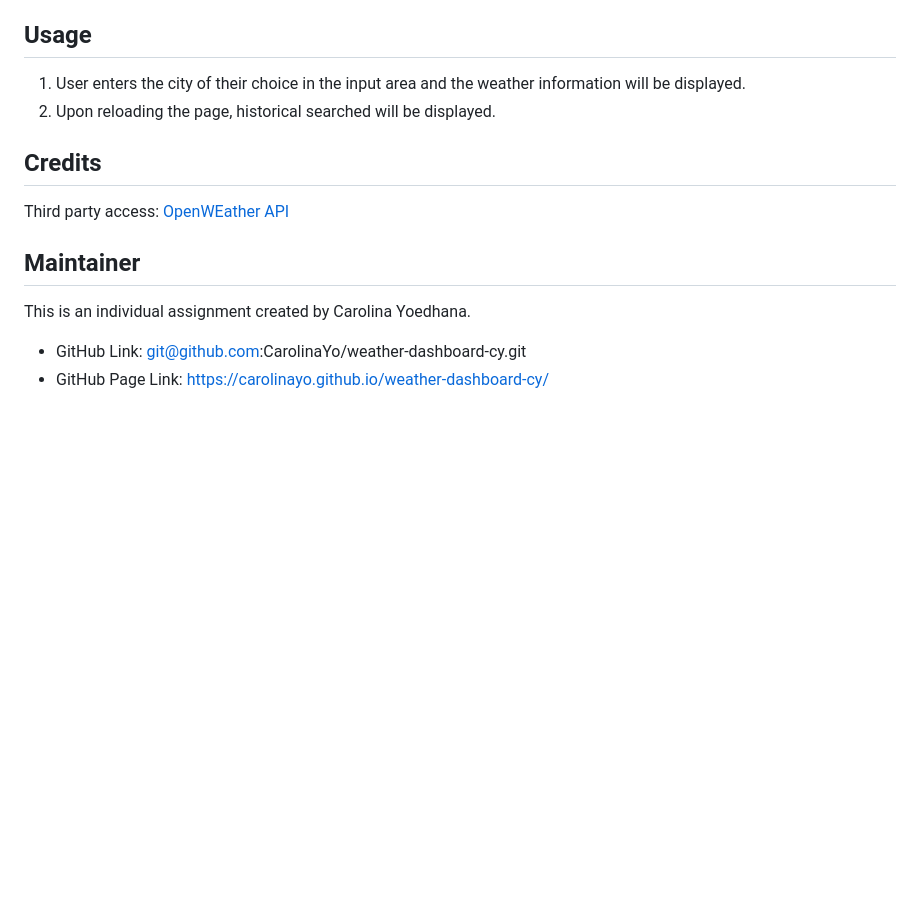
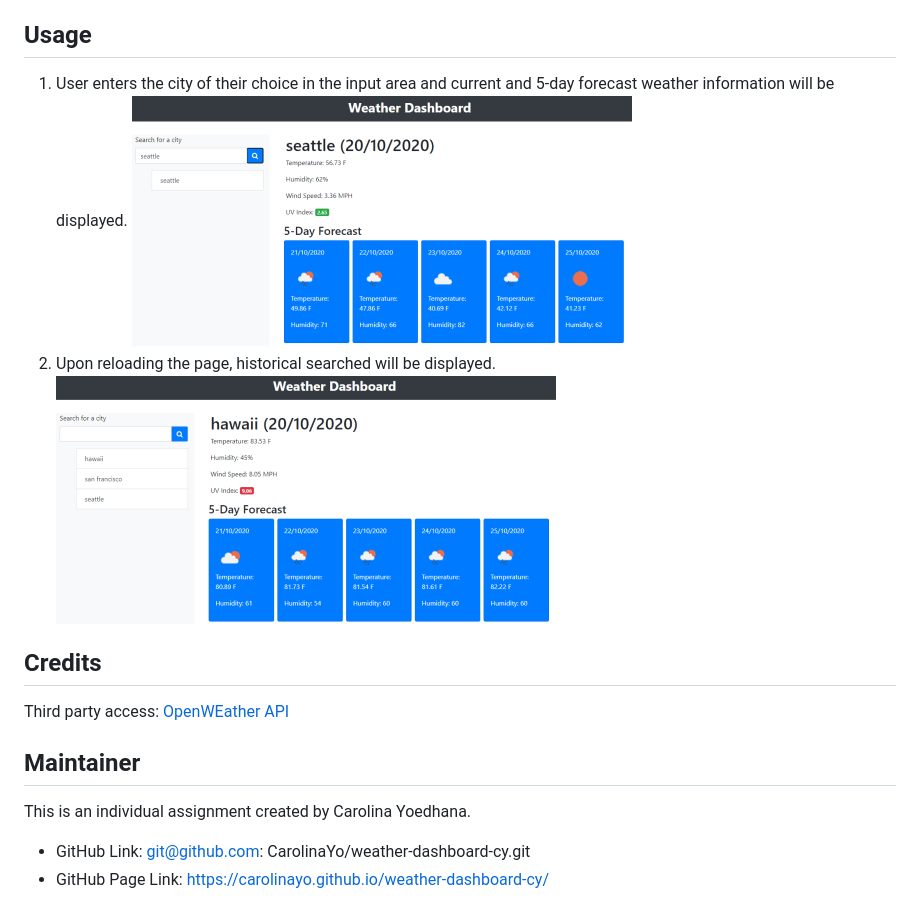
Before and after one commit to CarolinaYo/weather-dashboard-cy, a Markdown page: README.md, the part around the change. GitHub-like rendering; pictures changed too: Assets/dashboard1.PNG (added), Assets/dashboard2.PNG (added); blank space fills up the shorter version.

Commit message:
added snapshots images to readme.

```diff
--- a/README.md
+++ b/README.md
@@ -7,9 +7,10 @@ This application let user to retrieve weather data from another application's AP
 
 ## Usage
 
-1. User enters the city of their choice in the input area and the weather information will be displayed.
+1. User enters the city of their choice in the input area and current and 5-day forecast weather information will be displayed.
+![Weather Dashboard](./Assets/dashboard1.PNG)
 2. Upon reloading the page, historical searched will be displayed.
-
+![Weather Dashboard](./Assets/dashboard2.PNG)
 
 ## Credits
 
@@ -18,5 +19,5 @@ Third party access: [OpenWEather API](https://openweathermap.org/)
 
 ## Maintainer
 This is an individual assignment created by Carolina Yoedhana.
-* GitHub Link: git@github.com:CarolinaYo/weather-dashboard-cy.git
+* GitHub Link: git@github.com: CarolinaYo/weather-dashboard-cy.git
 * GitHub Page Link: https://carolinayo.github.io/weather-dashboard-cy/
```
